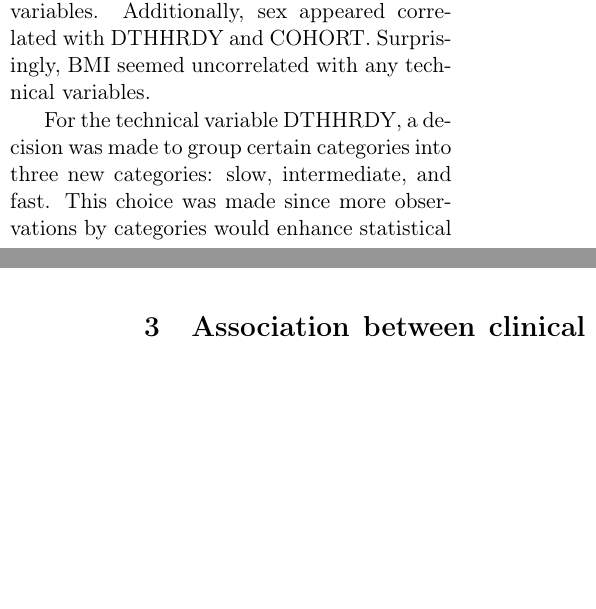
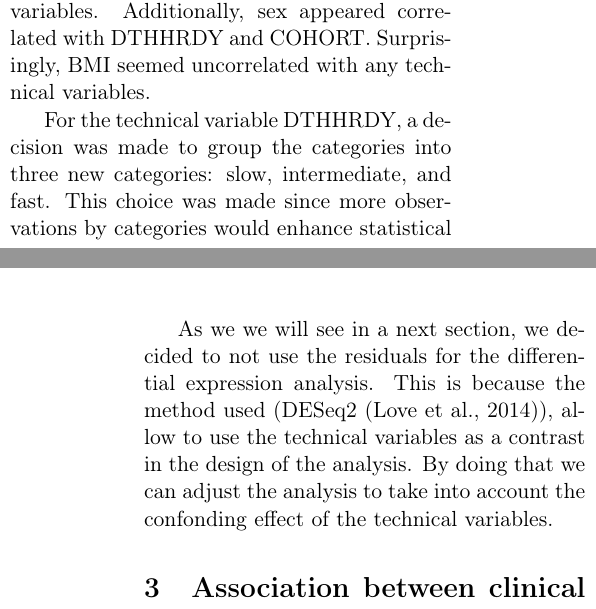
Before and after one commit to leopoldguyot/BINF-F401-Project, a LaTeX document (main.tex): two parts of the columns of pages 5 and 6 of 12, joined at a grey line, cut so that both start at the same text, the shorter picture padded with empty space. The pictures show the PDF file main.pdf that the author committed with the source.

Commit message:
some correction q1.3

```diff
--- a/main.tex
+++ b/main.tex
@@ -341,7 +341,7 @@ From the preceding section where correlations between variables were examined, c
 Age was anticipated to be associated with TRISCHD, DTHHRDY, and COHORT, while height and weight were expected to be linked to the same variables.
 Additionally, sex appeared correlated with DTHHRDY and COHORT. Surprisingly, BMI seemed uncorrelated with any technical variables.
 
-For the technical variable DTHHRDY, a decision was made to group certain categories into three new categories: slow, intermediate, and fast.
+For the technical variable DTHHRDY, a decision was made to group the categories into three new categories: slow, intermediate, and fast.
 This choice was made since more observations by categories would enhance statistical power.
 
 Upon conducting linear regression (generalized linear regression in the case of the categorical variable sex), it was observed that age was dependent on cohort, sex was dependent on DTHHRDY, height was dependent on DTHHRDY, weight was dependent on DTHHRDY, and, surprisingly, BMI was dependent on both DTHHRDY and COHORT.
@@ -349,6 +349,8 @@ Upon conducting linear regression (generalized linear regression in the case of
 Subsequently, linear regression (or generalize d linear regression) was rerun for each variable of interest, utilizing only the significant technical variables from the overall models.
 The residuals of these models were stored for further analysis.
 These residuals represent the data of interest with the unwanted effects of the technical variables removed, providing a clearer understanding of the clinical data.
+
+As we we will see in a next section, we decided to not use the residuals for the differential expression analysis. This is because the method used (DESeq2 \citep{DESeq2:2014}), allow to use the technical variables as a contrast in the design of the analysis. By doing that we can adjust the analysis to take into account the confonding effect of the technical variables.
 
 \section{Association between clinical variables and morphological data}
 
```
Also changed, not shown: main.pdf, 1 other file.
